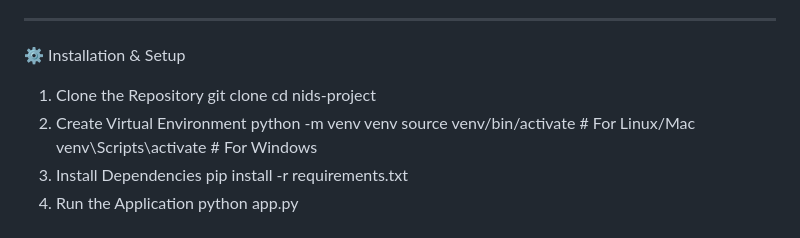
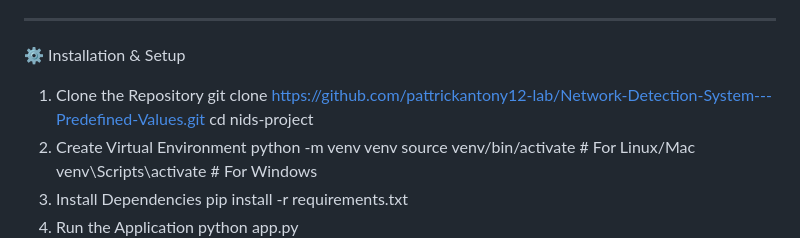
Before and after one commit to pattrickantony12-lab/Network-Detection-System---Predefined-Values, a Markdown page: README.md, the part around the change. Rendered like a GitHub page.

```diff
--- a/README.md
+++ b/README.md
@@ -29,7 +29,7 @@ ________________________________________
 ________________________________________
 ⚙️ Installation & Setup
 1. Clone the Repository
-git clone
+git clone https://github.com/pattrickantony12-lab/Network-Detection-System---Predefined-Values.git
 cd nids-project
 2. Create Virtual Environment
 python -m venv venv
```
